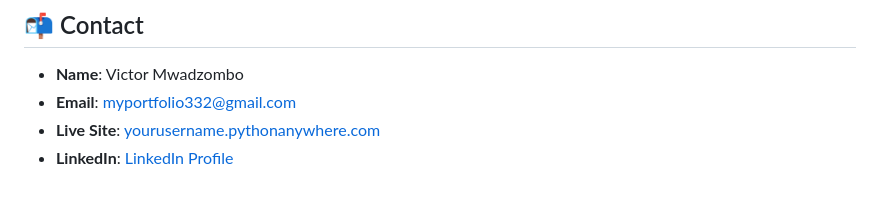
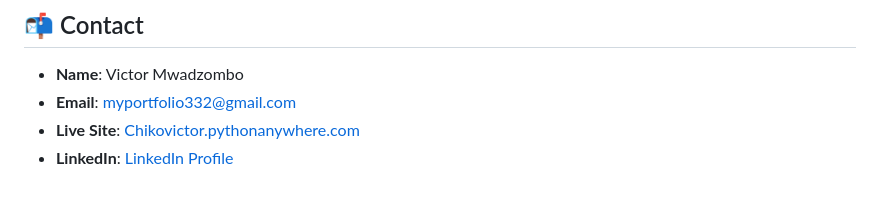
Before and after one commit to Chikovictor/DataSciencePortfolio, a Markdown page: README.md, the part around the change. Rendered like a GitHub page.

```diff
--- a/README.md
+++ b/README.md
@@ -79,5 +79,5 @@ This project is licensed under the MIT License - see the [LICENSE](LICENSE) file
 
 - **Name**: Victor  Mwadzombo
 - **Email**: [myportfolio332@gmail.com](mailto:myportfolio332@gmail.com)
-- **Live Site**: [yourusername.pythonanywhere.com](https://yourusername.pythonanywhere.com)
+- **Live Site**: [Chikovictor.pythonanywhere.com](https://Chikovictor.pythonanywhere.com)
 - **LinkedIn**: [LinkedIn Profile](https://www.linkedin.com/in/victor-mwadzombo-95a026291/)
```
